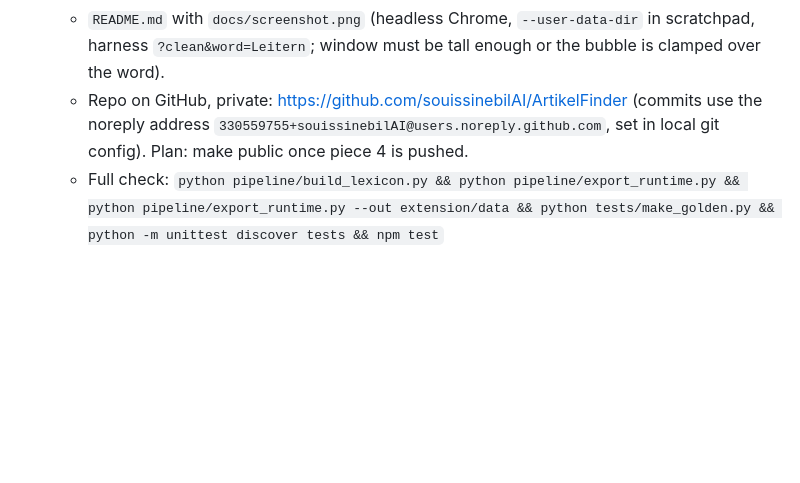
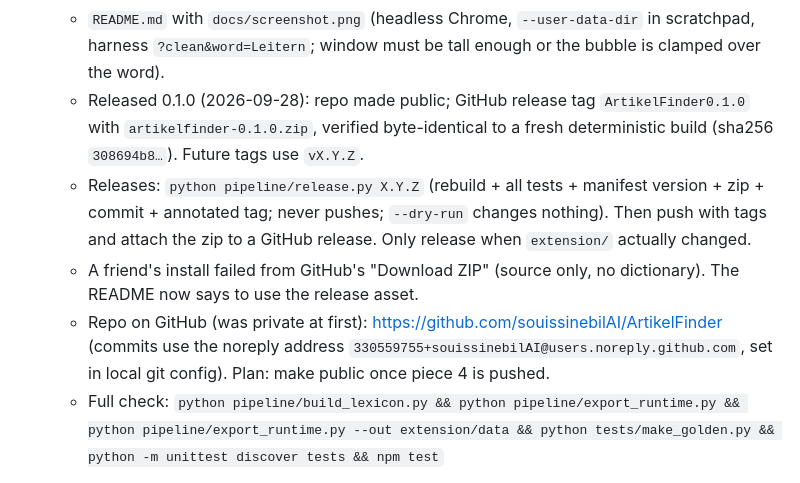
Before and after one commit to souissinebilAI/ArtikelFinder, a Markdown page: CLAUDE.md, the part around the change. GitHub-like rendering; blank space fills up the shorter version.

Commit message:
Record release process in CLAUDE.md
Co-Authored-By: Claude Opus 5.5 <noreply@anthropic.com>

```diff
--- a/CLAUDE.md
+++ b/CLAUDE.md
@@ -81,7 +81,10 @@ Carried over from planning work in Claude (chat/Cowork). Treat this as settled c
   - `extension/about.html` (usage, certainty labels, privacy, sources) registered as `options_ui` (no new permission). Every bubble has an attribution footer; its "Sources & licenses" button messages the worker, which calls `openOptionsPage()` only if `sender.id === chrome.runtime.id`.
   - `pipeline/package_extension.py` → `build/artikelfinder-<version>.zip` (7.1 MB): exports data fresh into staging, excludes `dev/`/`test/`, adds both licenses, checks manifest references, deterministic zip (same hash on rebuild).
   - `README.md` with `docs/screenshot.png` (headless Chrome, `--user-data-dir` in scratchpad, harness `?clean&word=Leitern`; window must be tall enough or the bubble is clamped over the word).
-  - Repo on GitHub, private: https://github.com/souissinebilAI/ArtikelFinder (commits use the noreply address `330559755+souissinebilAI@users.noreply.github.com`, set in local git config). Plan: make public once piece 4 is pushed.
+  - Released 0.1.0 (2026-09-28): repo made public; GitHub release tag `ArtikelFinder0.1.0` with `artikelfinder-0.1.0.zip`, verified byte-identical to a fresh deterministic build (sha256 `308694b8…`). Future tags use `vX.Y.Z`.
+  - Releases: `python pipeline/release.py X.Y.Z` (rebuild + all tests + manifest version + zip + commit + annotated tag; never pushes; `--dry-run` changes nothing). Then push with tags and attach the zip to a GitHub release. Only release when `extension/` actually changed.
+  - A friend's install failed from GitHub's "Download ZIP" (source only, no dictionary). The README now says to use the release asset.
+  - Repo on GitHub (was private at first): https://github.com/souissinebilAI/ArtikelFinder (commits use the noreply address `330559755+souissinebilAI@users.noreply.github.com`, set in local git config). Plan: make public once piece 4 is pushed.
   - Full check: `python pipeline/build_lexicon.py && python pipeline/export_runtime.py && python pipeline/export_runtime.py --out extension/data && python tests/make_golden.py && python -m unittest discover tests && npm test`
 
 The original cloud chat session couldn't bulk-download the UniMorph data file directly (its network sandbox blocks raw.githubusercontent.com/huggingface.co) — that's why this moved to a local/Code environment with real git access. If the `deu` file isn't already in this project folder, `git clone https://github.com/unimorph/deu.git vendor/unimorph-deu` is the next concrete action.
```
